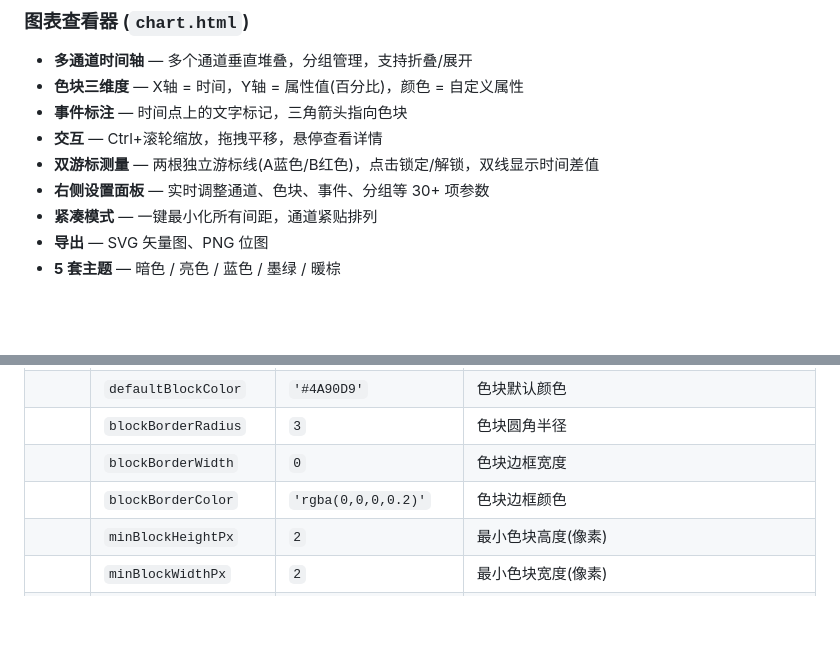
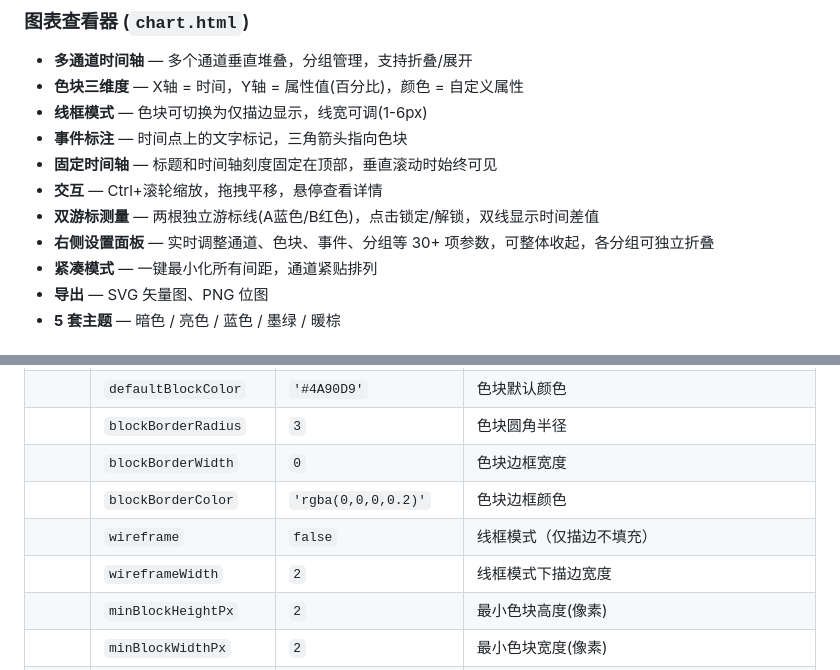
Before and after one commit to wangjiati/TimeLane, a Markdown page: README.md, 2 parts joined by grey strips. Drawn GitHub-style; blank space fills up the shorter version.

Commit message:
更新 README: 添加线框模式、固定时间轴、面板折叠等新功能说明
Co-Authored-By: Claude Opus 4.7 <noreply@anthropic.com>

```diff
--- a/README.md
+++ b/README.md
@@ -12,10 +12,12 @@
 
 - **多通道时间轴** — 多个通道垂直堆叠，分组管理，支持折叠/展开
 - **色块三维度** — X轴 = 时间，Y轴 = 属性值(百分比)，颜色 = 自定义属性
+- **线框模式** — 色块可切换为仅描边显示，线宽可调(1-6px)
 - **事件标注** — 时间点上的文字标记，三角箭头指向色块
+- **固定时间轴** — 标题和时间轴刻度固定在顶部，垂直滚动时始终可见
 - **交互** — Ctrl+滚轮缩放，拖拽平移，悬停查看详情
 - **双游标测量** — 两根独立游标线(A蓝色/B红色)，点击锁定/解锁，双线显示时间差值
-- **右侧设置面板** — 实时调整通道、色块、事件、分组等 30+ 项参数
+- **右侧设置面板** — 实时调整通道、色块、事件、分组等 30+ 项参数，可整体收起，各分组可独立折叠
 - **紧凑模式** — 一键最小化所有间距，通道紧贴排列
 - **导出** — SVG 矢量图、PNG 位图
 - **5 套主题** — 暗色 / 亮色 / 蓝色 / 墨绿 / 暖棕
@@ -153,6 +155,8 @@ TimeLane/
 | | `blockBorderRadius` | `3` | 色块圆角半径 |
 | | `blockBorderWidth` | `0` | 色块边框宽度 |
 | | `blockBorderColor` | `'rgba(0,0,0,0.2)'` | 色块边框颜色 |
+| | `wireframe` | `false` | 线框模式（仅描边不填充） |
+| | `wireframeWidth` | `2` | 线框模式下描边宽度 |
 | | `minBlockHeightPx` | `2` | 最小色块高度(像素) |
 | | `minBlockWidthPx` | `2` | 最小色块宽度(像素) |
 | 事件 | `showEvents` | `true` | 显示事件标注 |
```
